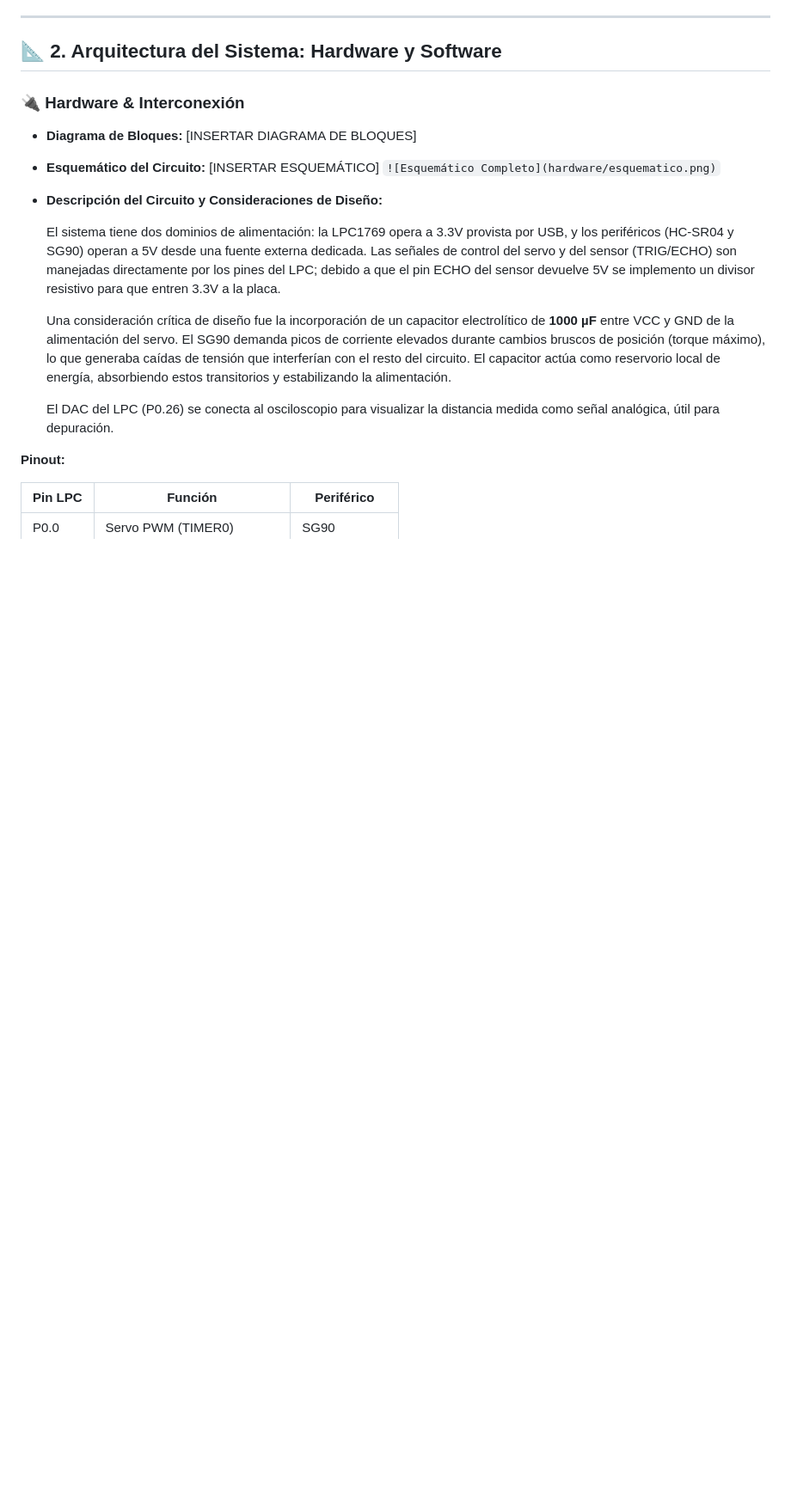
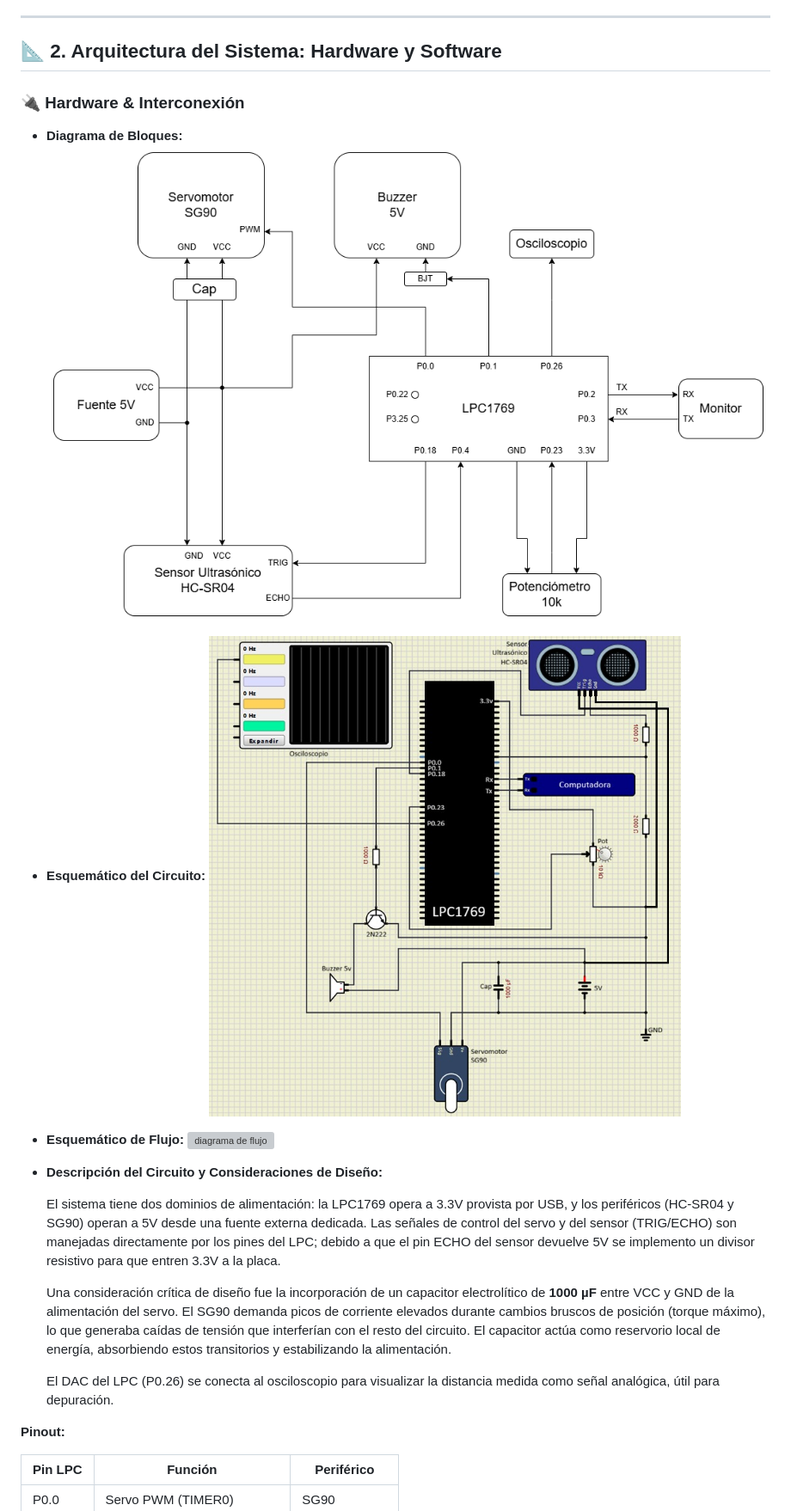
Before and after one commit to ValentinoZucchellaPaz/EDi3_Grupo13_TP_Final, a Markdown page: README.md, the part around the change printed below. Shown: that part at 86% size. GitHub-like rendering; blank space fills up the shorter version; grey boxes are pictures that could not be loaded.

```diff
--- a/README.md
+++ b/README.md
@@ -36,10 +53,14 @@ El sistema resuelve la necesidad de visualizar la distribución espacial de obje
 
 ### 🔌 Hardware & Interconexión
 
-- **Diagrama de Bloques:** [INSERTAR DIAGRAMA DE BLOQUES]
+- **Diagrama de Bloques:**
+  ![diagrama en bloques](./docs/diagrama.png)
 
-- **Esquemático del Circuito:** [INSERTAR ESQUEMÁTICO]
-  `![Esquemático Completo](hardware/esquematico.png)`
+- **Esquemático del Circuito:**
+  ![diagrama circuital](./docs/diagrama%20Circuital.jpeg)
+
+- **Esquemático de Flujo:**
+  ![diagrama de flujo](./docs/Diagrama%20de%20Flujo.png)
 
 - **Descripción del Circuito y Consideraciones de Diseño:**
 
```
Also changed, not shown: other parts of README.md (+29 -6 lines), docs/interfaz_python.jpeg (added), docs/prototipo_real.jpeg (added), 3 other files.
